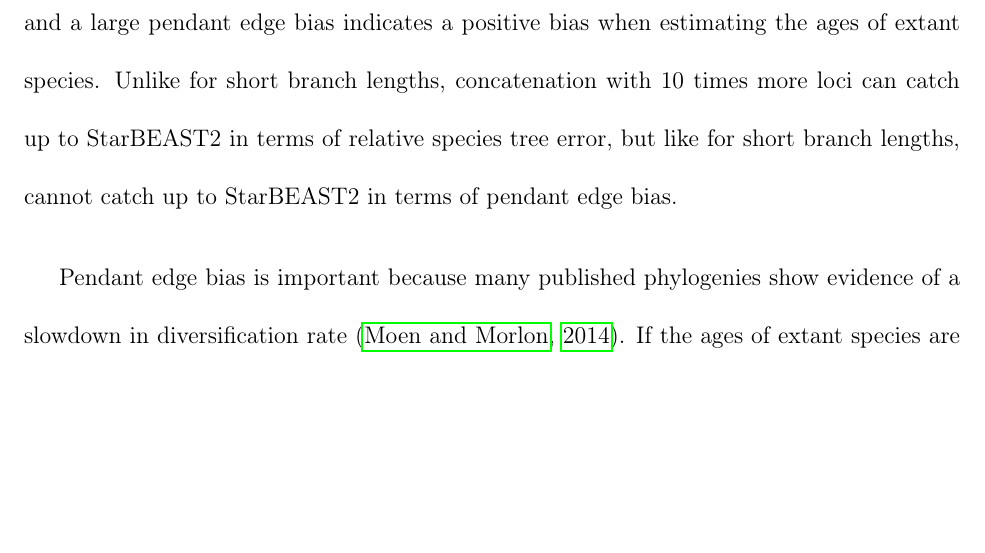
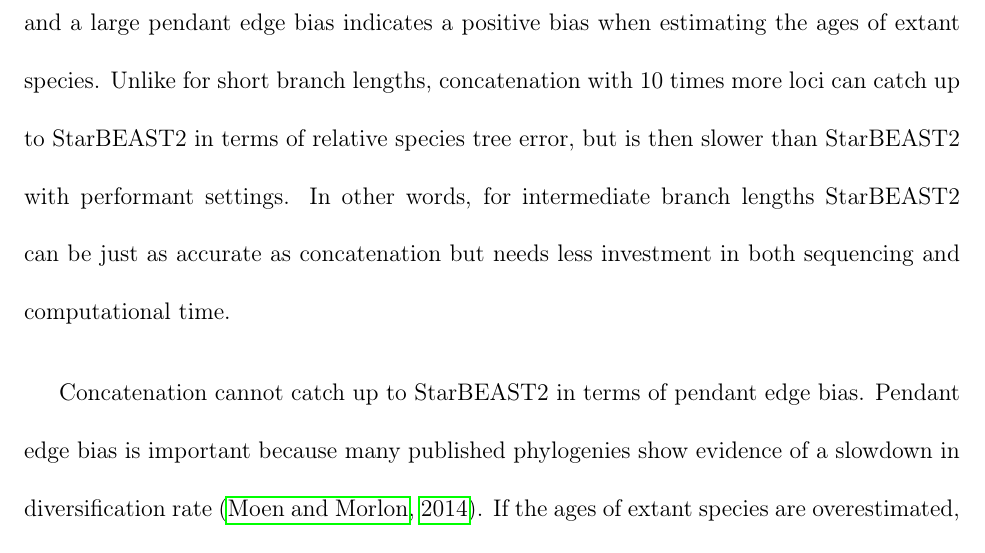
Before and after one commit to genomescale/starbeast2-manuscript, a LaTeX document (starbeast2.tex): part of page 25 of 43, cut so that both start at the same text, the shorter picture padded with empty space. Compiled offline with pdfLaTeX; a missing bibliography style is replaced by a similar one.

Commit message:
Take that, concatenation

```diff
--- a/starbeast2.tex
+++ b/starbeast2.tex
@@ -641,18 +641,21 @@ concatenation can be used with a much greater number of loci
 We have shown that concatenation can still be inferior to *BEAST and StarBEAST2
 given longer, intermediate branch lengths. For the same number of loci, a higher
 relative species tree error indicates that concatenation is less accurate at
-estimating branch lengths, and a large pendant edge bias indicates a positive bias when
-estimating the ages of extant species. Unlike for short branch lengths,
-concatenation with 10 times more loci can catch up to StarBEAST2 in terms of relative
-species tree error, but like for short branch lengths, cannot catch up to StarBEAST2
-in terms of pendant edge bias.
+estimating branch lengths, and a large pendant edge bias indicates a positive
+bias when estimating the ages of extant species. Unlike for short branch
+lengths, concatenation with 10 times more loci can catch up to StarBEAST2 in
+terms of relative species tree error, but is then slower than StarBEAST2 with
+performant settings. In other words, for intermediate branch lengths StarBEAST2
+can be just as accurate as concatenation but needs less investment in both
+sequencing and computational time.
 
+Concatenation cannot catch up to StarBEAST2 in terms of pendant edge bias.
 Pendant edge bias is important because many published phylogenies show evidence
 of a slowdown in diversification rate \citep{Moen2014190}. If the ages of extant
-species are overestimated, this will artificially reduce the number of recent speciation events,
-mimicking a slowdown. We suggest that accurate inference of changing
-diversification rates requires the use of fully Bayesian MSC methods like
-StarBEAST2.
+species are overestimated, this will artificially reduce the number of recent
+speciation events, mimicking a slowdown. We suggest that accurate inference of
+changing diversification rates requires the use of fully Bayesian MSC methods
+like StarBEAST2.
 
 \subsection*{A multispecies coalescent model is required when inferring species branch rates}
 
```
